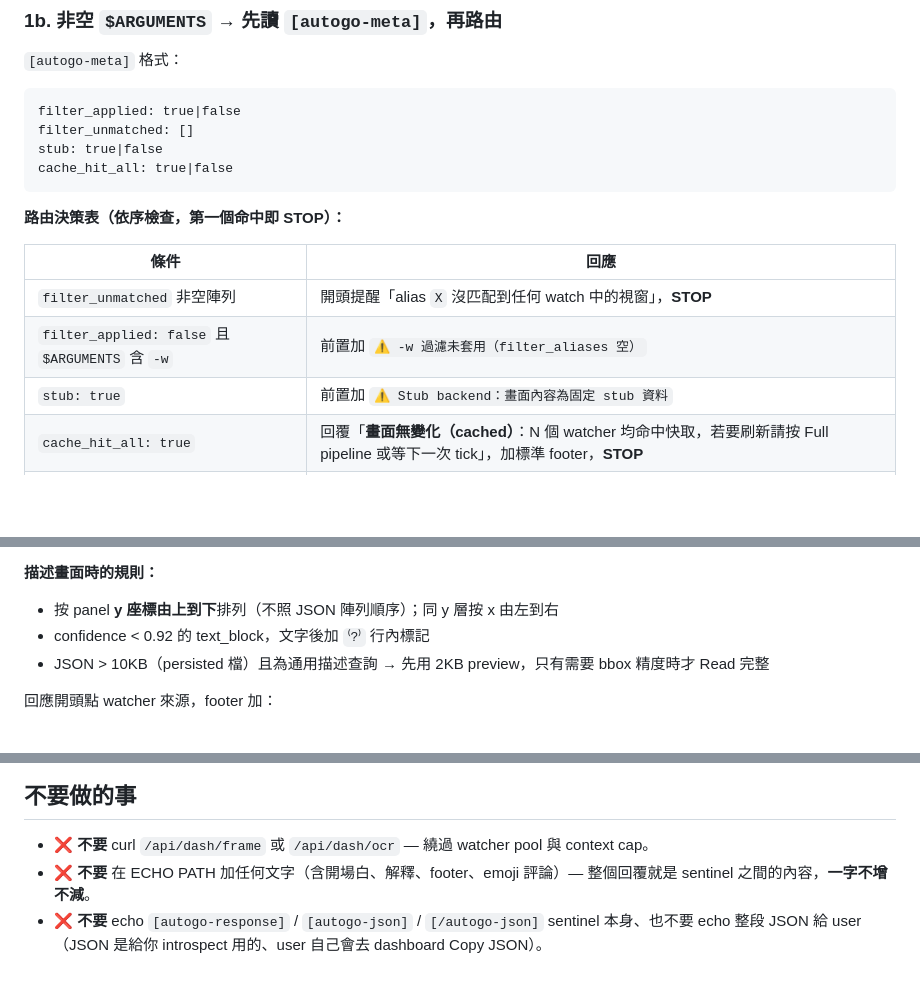
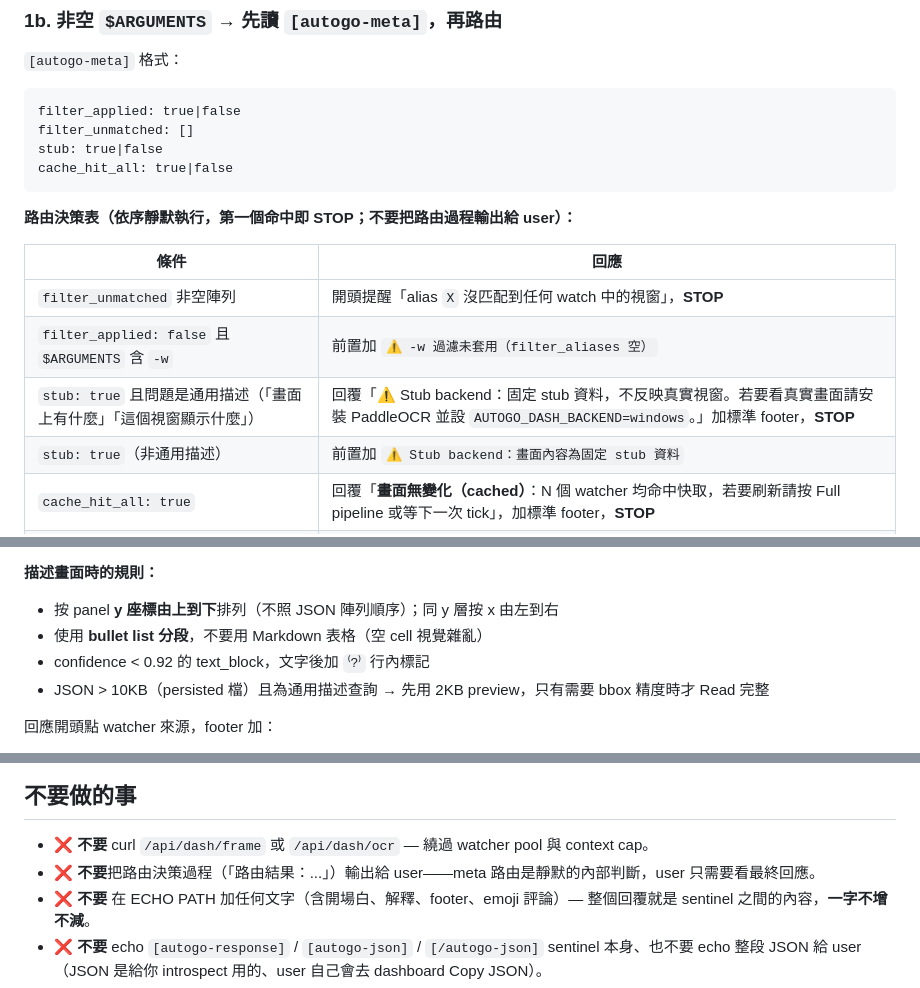
Before and after one commit to gsinvest017-ai/gs-claude-config, a Markdown page: skills/autogo/SKILL.md, 3 parts joined by grey strips. GitHub-like rendering; blank space fills up the shorter version.

Commit message:
M1: SKILL.md 三項改進：靜默路由、stub early-exit、bullet list 格式
1. 路由決策表加「靜默執行，不輸出給 user」說明
   + 「不要做的事」加 ❌ 不要輸出路由過程
2. stub:true + 通用描述查詢 → STOP（不再描述固定 stub OCR 內容）
   stub:true + 具體問題 → 保留前置警告後繼續 FULL PATH
3. 描述畫面改用 bullet list，不用 Markdown 表格（空 cell 視覺雜亂）

Co-Authored-By: Claude Sonnet 4.6 <noreply@anthropic.com>

````diff
--- a/skills/autogo/SKILL.md
+++ b/skills/autogo/SKILL.md
@@ -46,13 +46,14 @@ stub: true|false
 cache_hit_all: true|false
 ```
 
-**路由決策表（依序檢查，第一個命中即 STOP）：**
+**路由決策表（依序靜默執行，第一個命中即 STOP；不要把路由過程輸出給 user）：**
 
 | 條件 | 回應 |
 |------|------|
 | `filter_unmatched` 非空陣列 | 開頭提醒「alias `X` 沒匹配到任何 watch 中的視窗」，**STOP** |
 | `filter_applied: false` 且 `$ARGUMENTS` 含 `-w` | 前置加 `⚠️ -w 過濾未套用（filter_aliases 空）` |
-| `stub: true` | 前置加 `⚠️ Stub backend：畫面內容為固定 stub 資料` |
+| `stub: true` 且問題是通用描述（「畫面上有什麼」「這個視窗顯示什麼」） | 回覆「⚠️ Stub backend：固定 stub 資料，不反映真實視窗。若要看真實畫面請安裝 PaddleOCR 並設 `AUTOGO_DASH_BACKEND=windows`。」加標準 footer，**STOP** |
+| `stub: true`（非通用描述） | 前置加 `⚠️ Stub backend：畫面內容為固定 stub 資料` |
 | `cache_hit_all: true` | 回覆「**畫面無變化（cached）**：N 個 watcher 均命中快取，若要刷新請按 Full pipeline 或等下一次 tick」，加標準 footer，**STOP** |
 | 問題是「有沒有変化」類（無需 OCR 詳細） | Grep persisted 檔的已知 key values；相同→「畫面無變化」**STOP**；不同→繼續 FULL |
 
@@ -66,6 +67,7 @@ cache_hit_all: true|false
 
 **描述畫面時的規則：**
 - 按 panel **y 座標由上到下**排列（不照 JSON 陣列順序）；同 y 層按 x 由左到右
+- 使用 **bullet list 分段**，不要用 Markdown 表格（空 cell 視覺雜亂）
 - confidence < 0.92 的 text_block，文字後加 `⁽?⁾` 行內標記
 - JSON > 10KB（persisted 檔）且為通用描述查詢 → 先用 2KB preview，只有需要 bbox 精度時才 Read 完整
 
@@ -89,6 +91,7 @@ OCR 結果**會錯字、漏字、繁簡混雜**：
 ## 不要做的事
 
 - ❌ **不要** curl `/api/dash/frame` 或 `/api/dash/ocr` — 繞過 watcher pool 與 context cap。
+- ❌ **不要**把路由決策過程（「路由結果：...」）輸出給 user——meta 路由是靜默的內部判斷，user 只需要看最終回應。
 - ❌ **不要** 在 ECHO PATH 加任何文字（含開場白、解釋、footer、emoji 評論）— 整個回覆就是 sentinel 之間的內容，**一字不增不減**。
 - ❌ **不要** echo `[autogo-response]` / `[autogo-json]` / `[/autogo-json]` sentinel 本身、也不要 echo 整段 JSON 給 user（JSON 是給你 introspect 用的、user 自己會去 dashboard Copy JSON）。
 - ❌ **不要** 把 OCR 文字當 deterministic source of truth 下重大決策（請 user 在 `/inspect` 親眼確認）。
````
